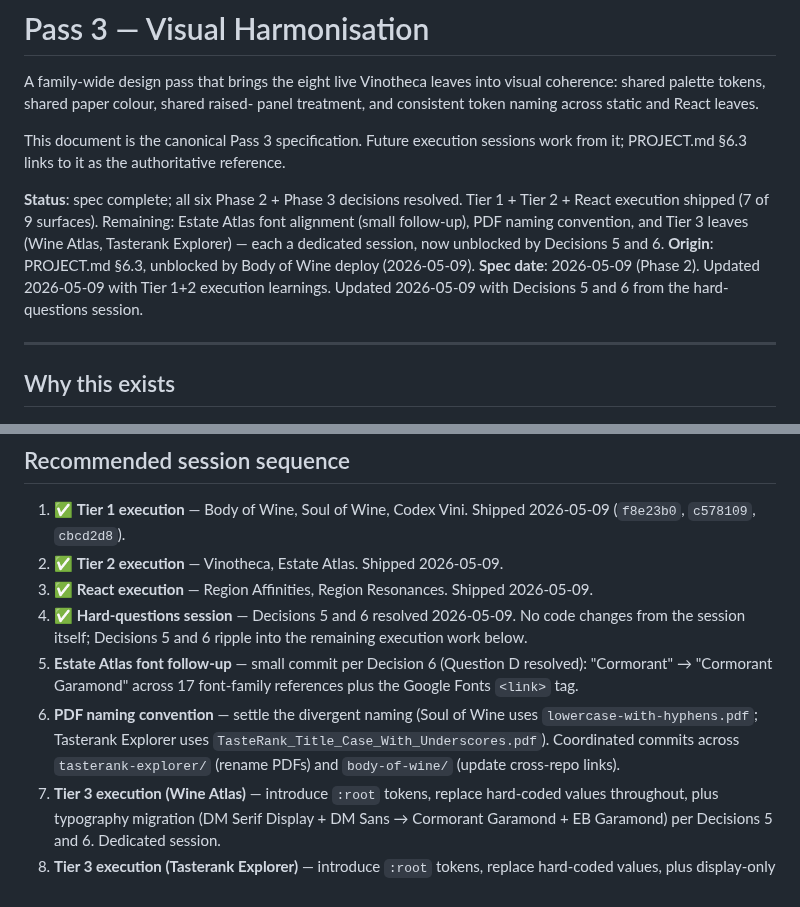
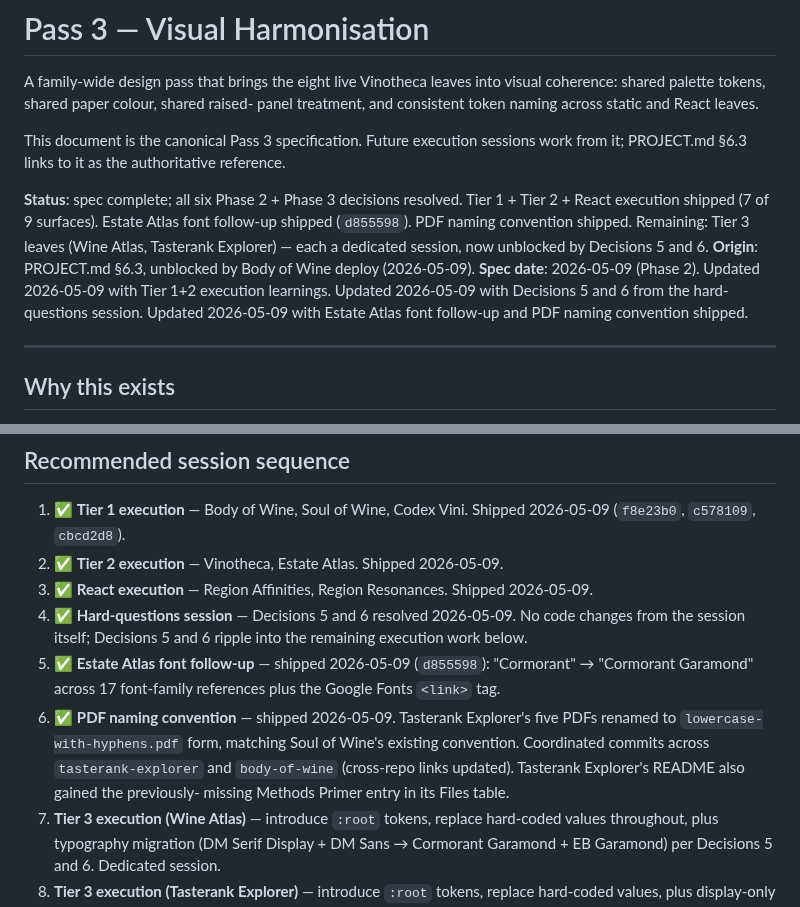
Before and after one commit to jskarabot18/vinotheca, a Markdown page: PASS3_SPEC.md, 2 parts joined by grey strips. Rendered like a GitHub page.

Commit message:
PROJECT.md v0.12 + PASS3_SPEC.md: log Estate Atlas font + PDF naming
Two §7 entries added covering today's later work:
- Estate Atlas display font alignment (commit d855598 in estate-atlas)
- PDF naming convention shipped (coordinated commits in
  tasterank-explorer + body-of-wine)

PASS3_SPEC.md updates:
- Status block: Estate Atlas font follow-up + PDF naming marked done
- Recommended sequence: steps 5 and 6 marked shipped

§6.3 (Pass 3 — visual harmonisation) remains open. Two execution items
remain: Tier 3 sessions for Wine Atlas and Tasterank Explorer, each
including full tokenisation plus typography migration per Decisions
5 and 6.

```diff
--- a/PASS3_SPEC.md
+++ b/PASS3_SPEC.md
@@ -8,14 +8,15 @@ This document is the canonical Pass 3 specification. Future execution sessions
 work from it; PROJECT.md §6.3 links to it as the authoritative reference.
 
 **Status**: spec complete; all six Phase 2 + Phase 3 decisions resolved.
-Tier 1 + Tier 2 + React execution shipped (7 of 9 surfaces). Remaining:
-Estate Atlas font alignment (small follow-up), PDF naming convention,
-and Tier 3 leaves (Wine Atlas, Tasterank Explorer) — each a dedicated
-session, now unblocked by Decisions 5 and 6.
+Tier 1 + Tier 2 + React execution shipped (7 of 9 surfaces). Estate
+Atlas font follow-up shipped (`d855598`). PDF naming convention shipped.
+Remaining: Tier 3 leaves (Wine Atlas, Tasterank Explorer) — each a
+dedicated session, now unblocked by Decisions 5 and 6.
 **Origin**: PROJECT.md §6.3, unblocked by Body of Wine deploy (2026-05-09).
 **Spec date**: 2026-05-09 (Phase 2). Updated 2026-05-09 with Tier 1+2
 execution learnings. Updated 2026-05-09 with Decisions 5 and 6 from the
-hard-questions session.
+hard-questions session. Updated 2026-05-09 with Estate Atlas font
+follow-up and PDF naming convention shipped.
 
 ---
 
@@ -281,14 +282,15 @@ likely 2 dedicated sessions.**
 4. ✅ **Hard-questions session** — Decisions 5 and 6 resolved 2026-05-09.
    No code changes from the session itself; Decisions 5 and 6 ripple
    into the remaining execution work below.
-5. **Estate Atlas font follow-up** — small commit per Decision 6
-   (Question D resolved): "Cormorant" → "Cormorant Garamond" across 17
-   font-family references plus the Google Fonts `<link>` tag.
-6. **PDF naming convention** — settle the divergent naming (Soul of
-   Wine uses `lowercase-with-hyphens.pdf`; Tasterank Explorer uses
-   `TasteRank_Title_Case_With_Underscores.pdf`). Coordinated commits
-   across `tasterank-explorer/` (rename PDFs) and `body-of-wine/`
-   (update cross-repo links).
+5. ✅ **Estate Atlas font follow-up** — shipped 2026-05-09 (`d855598`):
+   "Cormorant" → "Cormorant Garamond" across 17 font-family references
+   plus the Google Fonts `<link>` tag.
+6. ✅ **PDF naming convention** — shipped 2026-05-09. Tasterank
+   Explorer's five PDFs renamed to `lowercase-with-hyphens.pdf` form,
+   matching Soul of Wine's existing convention. Coordinated commits
+   across `tasterank-explorer` and `body-of-wine` (cross-repo links
+   updated). Tasterank Explorer's README also gained the previously-
+   missing Methods Primer entry in its Files table.
 7. **Tier 3 execution (Wine Atlas)** — introduce `:root` tokens, replace
    hard-coded values throughout, plus typography migration
    (DM Serif Display + DM Sans → Cormorant Garamond + EB Garamond)
```
